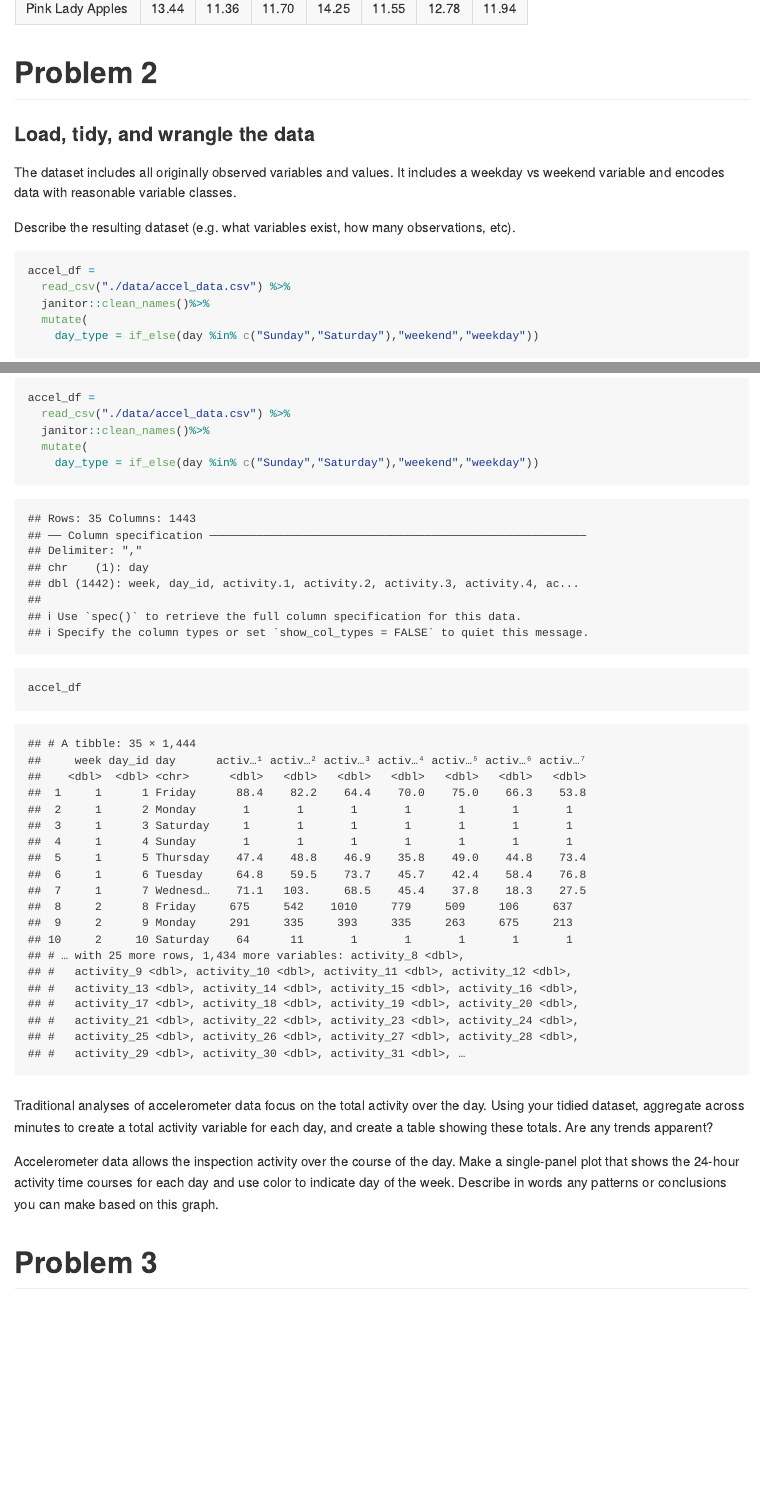
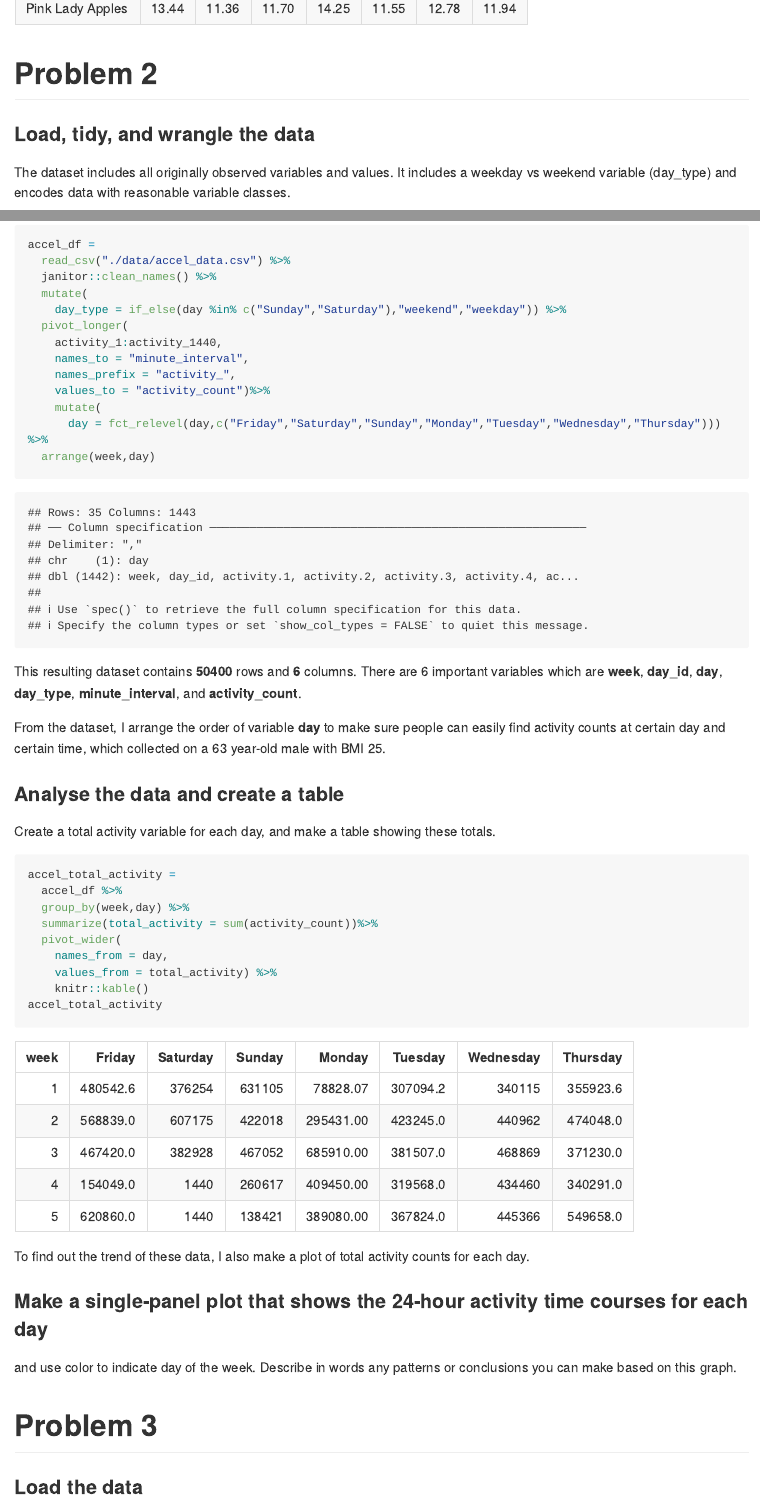
Before and after one commit to Wenjinging/p8105_hw3_wy2369, an R Markdown document (p8105_hw3_wy2369.Rmd): the page in a window 1100 px wide, from 3370 px down before the commit and from 3390 px down after it, so that both start at the same text, and a second part further down, joined at a grey line. The pictures show the output file p8105_hw3_wy2369.md that the author committed with the source, drawn offline in the style of GitHub; long lines of code are wrapped.

Commit message:
p2:make a table of total activity counts

````diff
--- a/p8105_hw3_wy2369.Rmd
+++ b/p8105_hw3_wy2369.Rmd
@@ -114,27 +115,58 @@ instacart %>%
 
 ### Load, tidy, and wrangle the data
 
-The dataset includes all originally observed variables and values. It includes a weekday vs weekend variable and encodes data with reasonable variable classes.
-
-Describe the resulting dataset (e.g. what variables exist, how many observations, etc).
+The dataset includes all originally observed variables and values. It includes a weekday vs weekend variable (day_type) and encodes data with reasonable variable classes.
 
 ```{r}
 accel_df =
   read_csv("./data/accel_data.csv") %>%
-  janitor::clean_names()%>%
+  janitor::clean_names() %>%
   mutate(
-    day_type = if_else(day %in% c("Sunday","Saturday"),"weekend","weekday"))
-accel_df
+    day_type = if_else(day %in% c("Sunday","Saturday"),"weekend","weekday")) %>%
+  pivot_longer(
+    activity_1:activity_1440,
+    names_to = "minute_interval",
+    names_prefix = "activity_",
+    values_to = "activity_count")%>%
+    mutate(
+      day = fct_relevel(day,c("Friday","Saturday","Sunday","Monday","Tuesday","Wednesday","Thursday"))) %>%
+  arrange(week,day)
+
+```
+
+This resulting dataset contains **`r nrow(accel_df)`** rows and **`r ncol(accel_df)`** columns. There are 6 important variables which are **week**, **day_id**, **day**, **day_type**, **minute_interval**, and **activity_count**.
+
+From the dataset, I arrange the order of variable **day** to make sure people can easily find activity counts at certain day and certain time, which collected on a 63 year-old male with BMI 25.
+
+
+### Analyse the data and create a table
+
+Create a total activity variable for each day, and make a table showing these totals.
+
+```{r message = FALSE}
+accel_total_activity =
+  accel_df %>%
+  group_by(week,day) %>%
+  summarize(total_activity = sum(activity_count))%>%
+  pivot_wider(
+    names_from = day,
+    values_from = total_activity) %>%
+    knitr::kable()
+accel_total_activity
+```
+
+To find out the trend of these data, I also make a plot of total activity counts for each day.
+
+
+### Make a single-panel plot that shows the 24-hour activity time courses for each day
+
+and use color to indicate day of the week. Describe in words any patterns or conclusions you can make based on this graph.
+
+```{r}
+
 ```
 
 
+# Problem 3
 
-###
-
-Traditional analyses of accelerometer data focus on the total activity over the day. Using your tidied dataset, aggregate across minutes to create a total activity variable for each day, and create a table showing these totals. Are any trends apparent?
-
-
-Accelerometer data allows the inspection activity over the course of the day. Make a single-panel plot that shows the 24-hour activity time courses for each day and use color to indicate day of the week. Describe in words any patterns or conclusions you can make based on this graph.
-
-
-# Problem 3
+### Load the data
````
Also changed, not shown: p8105_hw3_wy2369.md, p8105_hw3_wy2369.Rmd (3 more changed lines).
